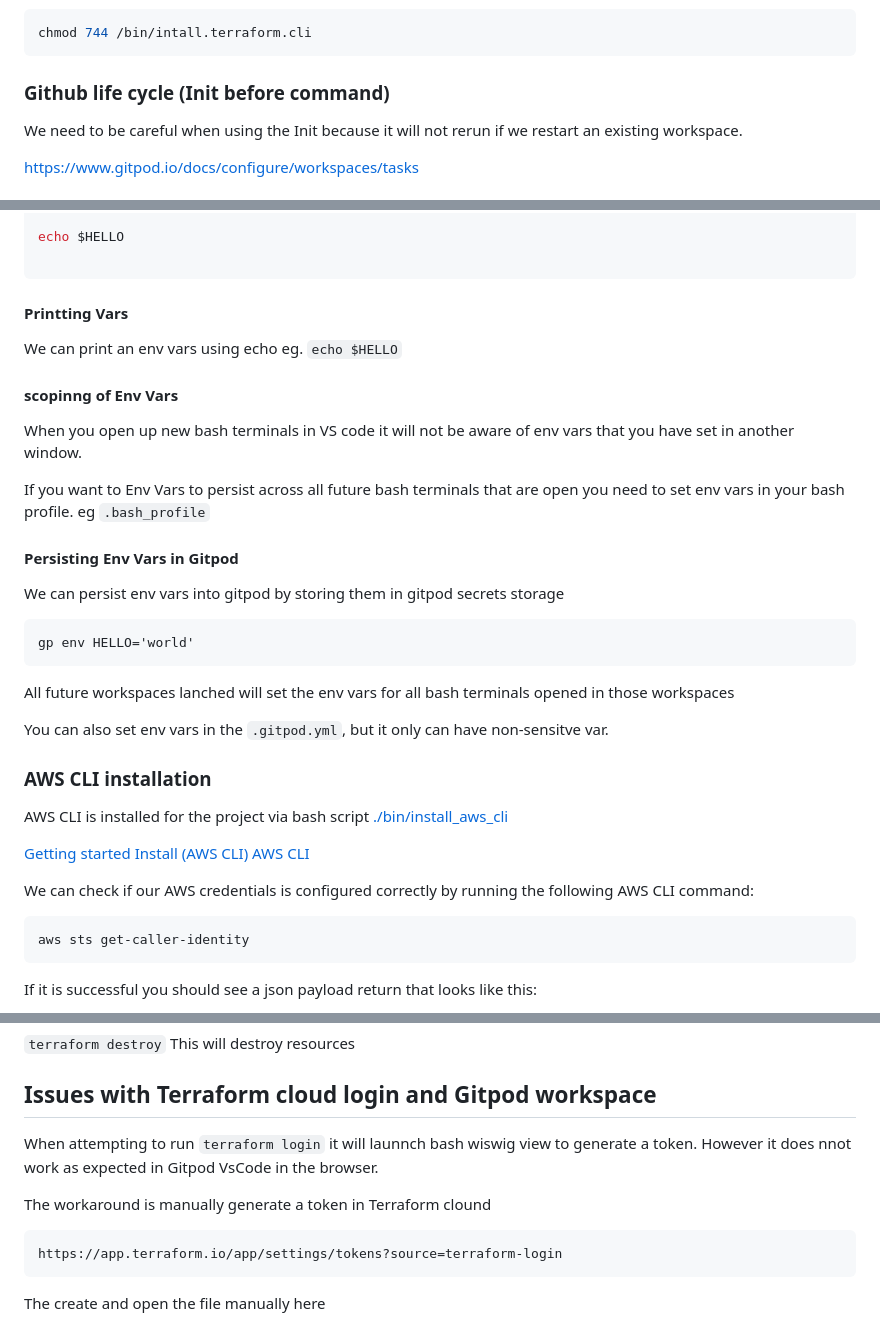
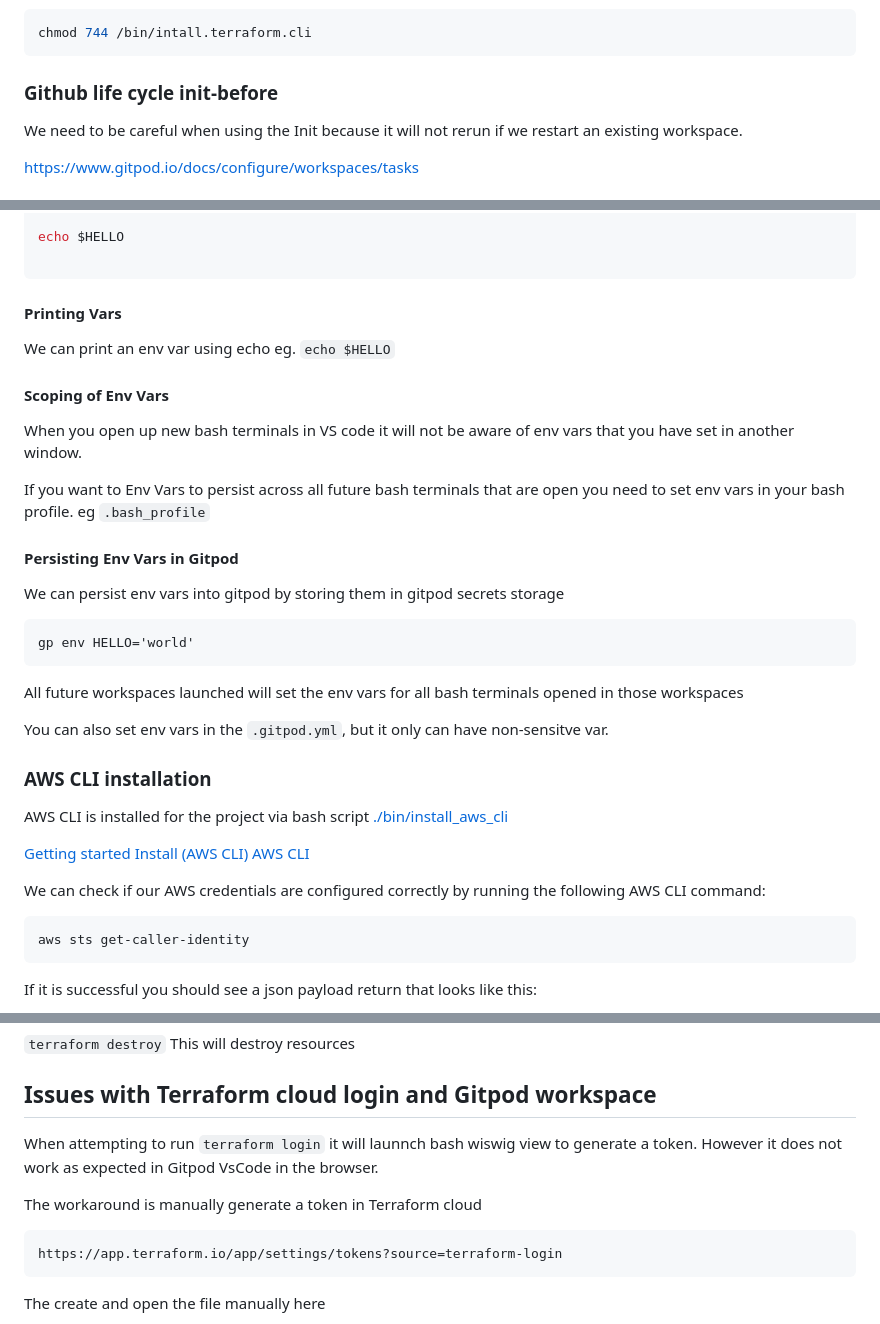
Before and after one commit to weifengshe/terraform-beginner-bootcamp-2023, a Markdown page: journal/week0.md, 3 parts joined by grey strips. GitHub-like rendering.

````diff
--- a/journal/week0.md
+++ b/journal/week0.md
@@ -87,7 +111,7 @@ alternatively
 chmod 744 /bin/intall.terraform.cli
 ```
 
-### Github life cycle (Init before command)
+### Github life cycle init-before
 
 We need to be careful when using the Init because it will not rerun if we restart an existing workspace.
 
@@ -122,11 +146,11 @@ echo $HELLO
 
 ```
 
-#### Printting Vars
+#### Printing Vars
 
-We can print an env vars using echo eg. `echo $HELLO`
+We can print an env var using echo eg. `echo $HELLO`
 
-#### scopinng of Env Vars
+#### Scoping of Env Vars
 
 When you open up new bash terminals in VS code it will not be aware of env vars that you have set in another window.
 
@@ -140,7 +164,7 @@ We can persist env vars into gitpod by storing them in gitpod secrets storage
 gp env HELLO='world'
 ```
 
-All future workspaces lanched will set the env vars for all bash terminals opened in those workspaces
+All future workspaces launched will set the env vars for all bash terminals opened in those workspaces
 
 You can also set env vars in the `.gitpod.yml`, but it only can have non-sensitve var.
 
@@ -152,7 +176,7 @@ AWS CLI is installed for the project via bash script [./bin/install_aws_cli](./b
 [Getting started Install (AWS CLI)](https://docs.aws.amazon.com/cli/latest/userguide/getting-started-install.html)
 [AWS CLI ](https://docs.aws.amazon.com/cli/latest/userguide/cli-configure-envvars.html)
 
-We can check if our AWS credentials is configured correctly by running the following AWS CLI command:
+We can check if our AWS credentials are configured correctly by running the following AWS CLI command:
 ```sh
 aws sts get-caller-identity
 ```
@@ -231,9 +255,9 @@ This will destroy resources
 
 ## Issues with Terraform cloud login and Gitpod workspace
 
-When attempting to run `terraform login` it will launnch bash wiswig view to generate a token. However it does nnot work as expected in Gitpod VsCode in the browser.
+When attempting to run `terraform login` it will launnch bash wiswig view to generate a token. However it does not work as expected in Gitpod VsCode in the browser.
 
-The workaround is manually generate a token in Terraform clound
+The workaround is manually generate a token in Terraform cloud
 
 ```
 https://app.terraform.io/app/settings/tokens?source=terraform-login
````
Also changed, not shown: other parts of journal/week0.md (+37 -13 lines).
